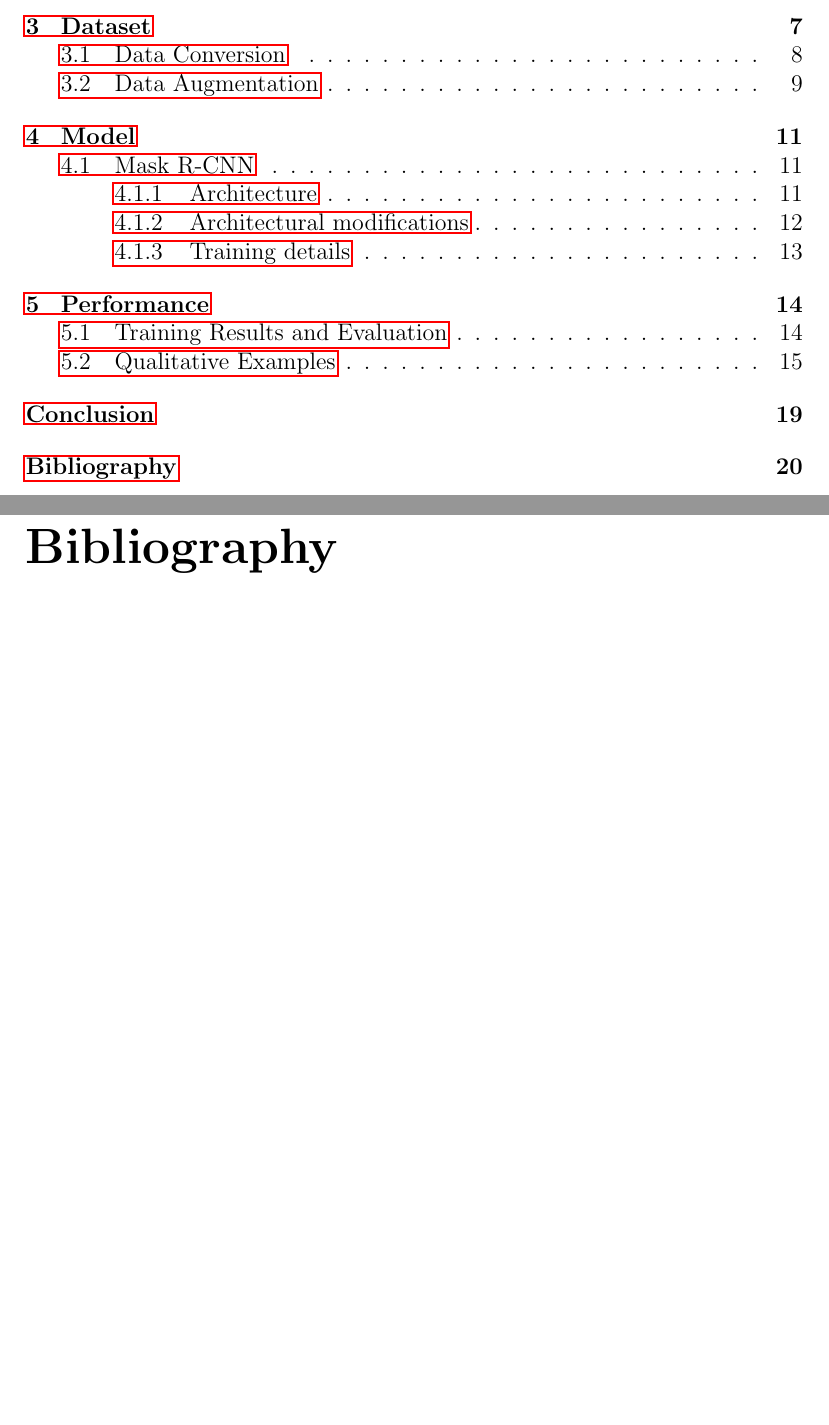
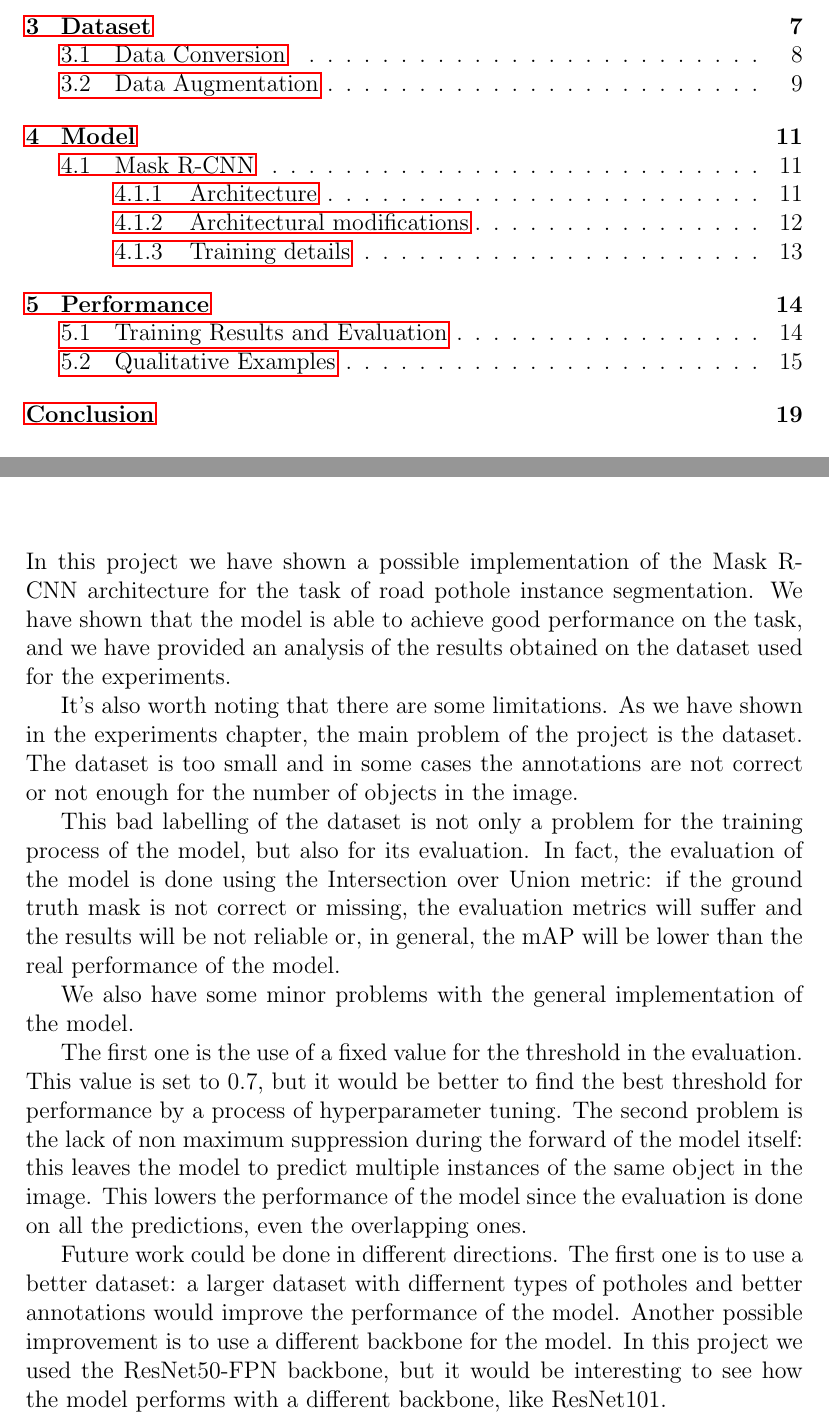
Before and after one commit to JustCati/PotholeSegmentation, a LaTeX thesis (Pothole Istance Segmentation/document.tex, which reads Pothole Istance Segmentation/parts/conclusione.tex): two parts of pages 3 and 21 of 21 before the commit and two parts of pages 3 and 20 of 20 after it, joined at a grey line, cut so that both start at the same text, the shorter picture padded with empty space. Compiled offline with pdfLaTeX.

Commit message:
chore: conclusion

```diff
--- a/Pothole Istance Segmentation/document.tex
+++ b/Pothole Istance Segmentation/document.tex
@@ -69,8 +69,4 @@
 
 \input{parts/conclusione} %<- richiama il file "parts/conclusione.tex" che contiene la conclusione
 
-%Inserisce la bibliografia
-\newpage
-\addcontentsline{toc}{chapter}{Bibliography}
-\bibliography{bibliography}
 \end{document}
--- a/Pothole Istance Segmentation/parts/conclusione.tex
+++ b/Pothole Istance Segmentation/parts/conclusione.tex
@@ -1,2 +1,17 @@
 \chapter*{Conclusion} %l'asterisco dopo chapter serve per visualizzare il capitolo come "non numerato"
 \addcontentsline{toc}{chapter}{Conclusion} %per fare inserire il capitolo nella tabella dei contenuti
+
+In this project we have shown a possible implementation of the Mask R-CNN architecture for the task of road pothole instance segmentation. We have shown that the model is able to achieve good performance on the task, and we have provided an analysis of the results obtained on the dataset used for the experiments.
+
+It's also worth noting that there are some limitations.
+As we have shown in the experiments chapter, the main problem of the project is the dataset. The dataset is too small and in some cases the annotations are not correct or not enough for the number of objects in the image.
+
+This bad labelling of the dataset is not only a problem for the training process of the model, but also for its evaluation. In fact, the evaluation of the model is done using the Intersection over Union metric: if the ground truth mask is not correct or missing, the evaluation metrics will suffer and the results will be not reliable or, in general, the mAP will be lower than the real performance of the model.
+
+We also have some minor problems with the general implementation of the model.
+
+The first one is the use of a fixed value for the threshold in the evaluation. This value is set to 0.7, but it would be better to find the best threshold for performance by a process of hyperparameter tuning.
+The second problem is the lack of non maximum suppression during the forward of the model itself: this leaves the model to predict multiple instances of the same object in the image. This lowers the performance of the model since the evaluation is done on all the predictions, even the overlapping ones.
+
+Future work could be done in different directions. The first one is to use a better dataset: a larger dataset with differnent types of potholes and better annotations would improve the performance of the model.
+Another possible improvement is to use a different backbone for the model. In this project we used the ResNet50-FPN backbone, but it would be interesting to see how the model performs with a different backbone, like ResNet101.
```
Also changed, not shown: Pothole Istance Segmentation/bibliography.bib (deleted, +0 -4 lines).
